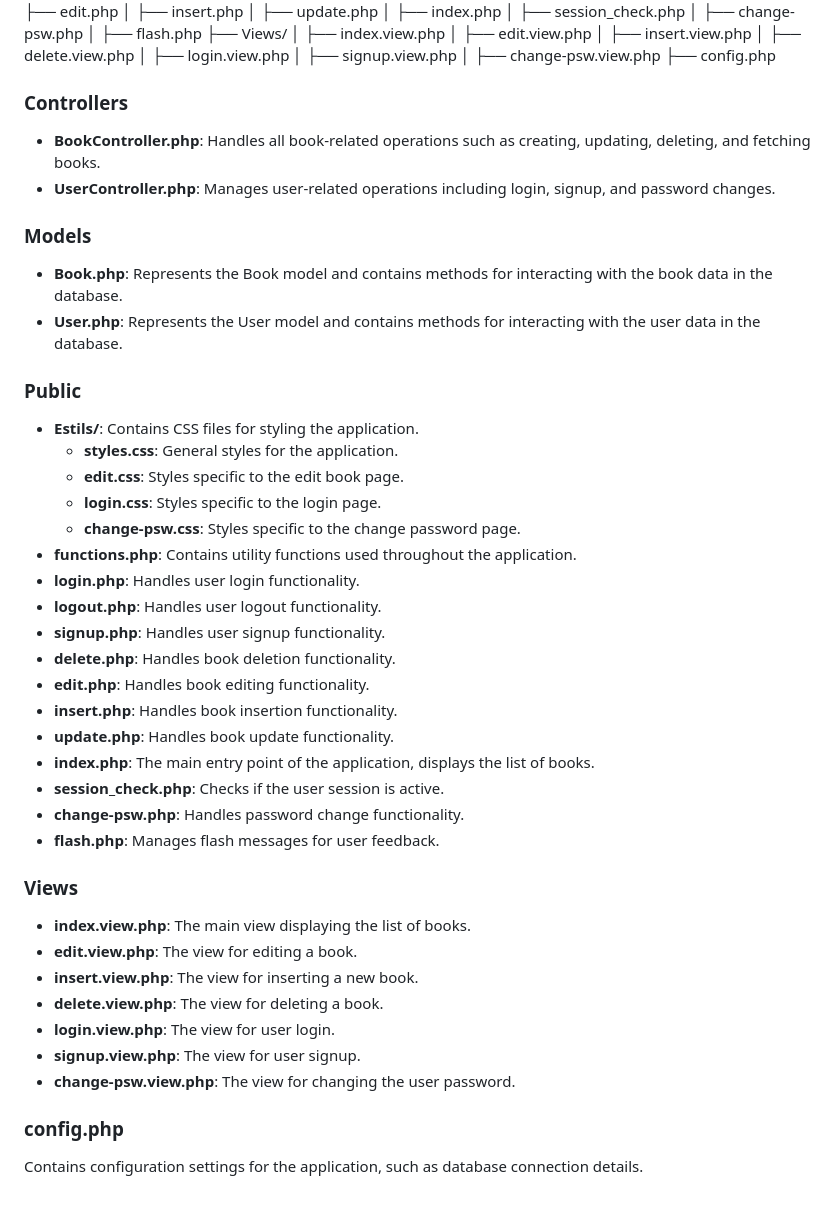
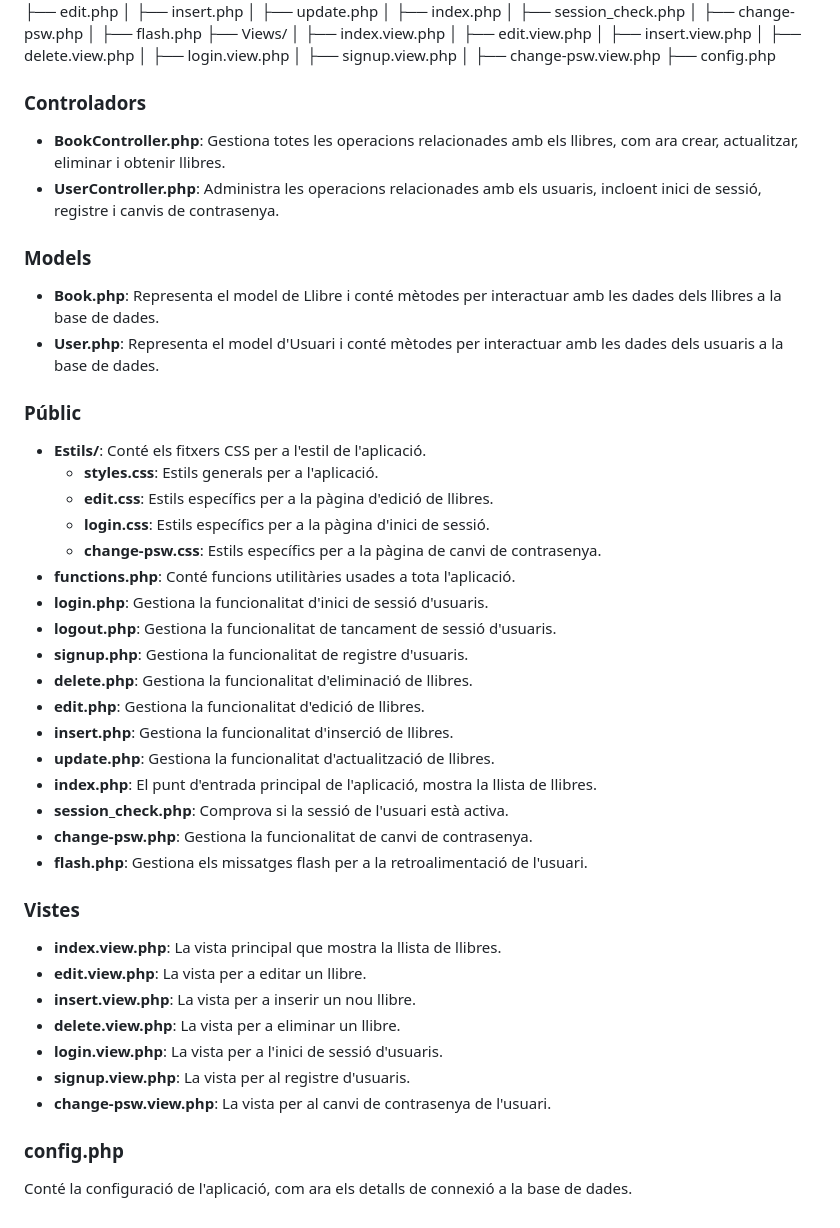
Before and after one commit to mahisumit/DAW-Desenvolupament-web-en-entorn-servidor, a Markdown page: Readme.md, the part around the change. Drawn GitHub-style.

```diff
--- a/Readme.md
+++ b/Readme.md
@@ -41,46 +41,46 @@ prova4.1/
 │   ├── change-psw.view.php
 ├── config.php
 
-### Controllers
+### Controladors
 
-- **BookController.php**: Handles all book-related operations such as creating, updating, deleting, and fetching books.
-- **UserController.php**: Manages user-related operations including login, signup, and password changes.
+- **BookController.php**: Gestiona totes les operacions relacionades amb els llibres, com ara crear, actualitzar, eliminar i obtenir llibres.
+- **UserController.php**: Administra les operacions relacionades amb els usuaris, incloent inici de sessió, registre i canvis de contrasenya.
 
 ### Models
 
-- **Book.php**: Represents the Book model and contains methods for interacting with the book data in the database.
-- **User.php**: Represents the User model and contains methods for interacting with the user data in the database.
+- **Book.php**: Representa el model de Llibre i conté mètodes per interactuar amb les dades dels llibres a la base de dades.
+- **User.php**: Representa el model d'Usuari i conté mètodes per interactuar amb les dades dels usuaris a la base de dades.
 
-### Public
+### Públic
 
-- **Estils/**: Contains CSS files for styling the application.
-  - **styles.css**: General styles for the application.
-  - **edit.css**: Styles specific to the edit book page.
-  - **login.css**: Styles specific to the login page.
-  - **change-psw.css**: Styles specific to the change password page.
-- **functions.php**: Contains utility functions used throughout the application.
-- **login.php**: Handles user login functionality.
-- **logout.php**: Handles user logout functionality.
-- **signup.php**: Handles user signup functionality.
-- **delete.php**: Handles book deletion functionality.
-- **edit.php**: Handles book editing functionality.
-- **insert.php**: Handles book insertion functionality.
-- **update.php**: Handles book update functionality.
-- **index.php**: The main entry point of the application, displays the list of books.
-- **session_check.php**: Checks if the user session is active.
-- **change-psw.php**: Handles password change functionality.
-- **flash.php**: Manages flash messages for user feedback.
+- **Estils/**: Conté els fitxers CSS per a l'estil de l'aplicació.
+  - **styles.css**: Estils generals per a l'aplicació.
+  - **edit.css**: Estils específics per a la pàgina d'edició de llibres.
+  - **login.css**: Estils específics per a la pàgina d'inici de sessió.
+  - **change-psw.css**: Estils específics per a la pàgina de canvi de contrasenya.
+- **functions.php**: Conté funcions utilitàries usades a tota l'aplicació.
+- **login.php**: Gestiona la funcionalitat d'inici de sessió d'usuaris.
+- **logout.php**: Gestiona la funcionalitat de tancament de sessió d'usuaris.
+- **signup.php**: Gestiona la funcionalitat de registre d'usuaris.
+- **delete.php**: Gestiona la funcionalitat d'eliminació de llibres.
+- **edit.php**: Gestiona la funcionalitat d'edició de llibres.
+- **insert.php**: Gestiona la funcionalitat d'inserció de llibres.
+- **update.php**: Gestiona la funcionalitat d'actualització de llibres.
+- **index.php**: El punt d'entrada principal de l'aplicació, mostra la llista de llibres.
+- **session_check.php**: Comprova si la sessió de l'usuari està activa.
+- **change-psw.php**: Gestiona la funcionalitat de canvi de contrasenya.
+- **flash.php**: Gestiona els missatges flash per a la retroalimentació de l'usuari.
 
-### Views
+### Vistes
 
-- **index.view.php**: The main view displaying the list of books.
-- **edit.view.php**: The view for editing a book.
-- **insert.view.php**: The view for inserting a new book.
-- **delete.view.php**: The view for deleting a book.
-- **login.view.php**: The view for user login.
-- **signup.view.php**: The view for user signup.
-- **change-psw.view.php**: The view for changing the user password.
+- **index.view.php**: La vista principal que mostra la llista de llibres.
+- **edit.view.php**: La vista per a editar un llibre.
+- **insert.view.php**: La vista per a inserir un nou llibre.
+- **delete.view.php**: La vista per a eliminar un llibre.
+- **login.view.php**: La vista per a l'inici de sessió d'usuaris.
+- **signup.view.php**: La vista per al registre d'usuaris.
+- **change-psw.view.php**: La vista per al canvi de contrasenya de l'usuari.
 
 ### config.php
 
-Contains configuration settings for the application, such as database connection details.
+Conté la configuració de l'aplicació, com ara els detalls de connexió a la base de dades.
```
